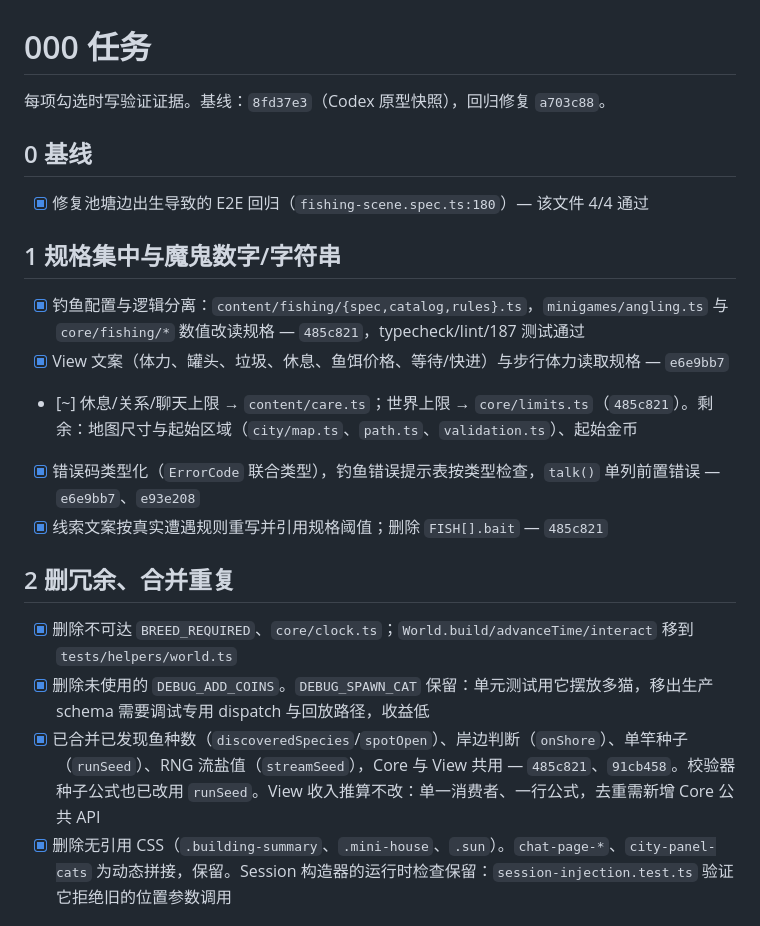
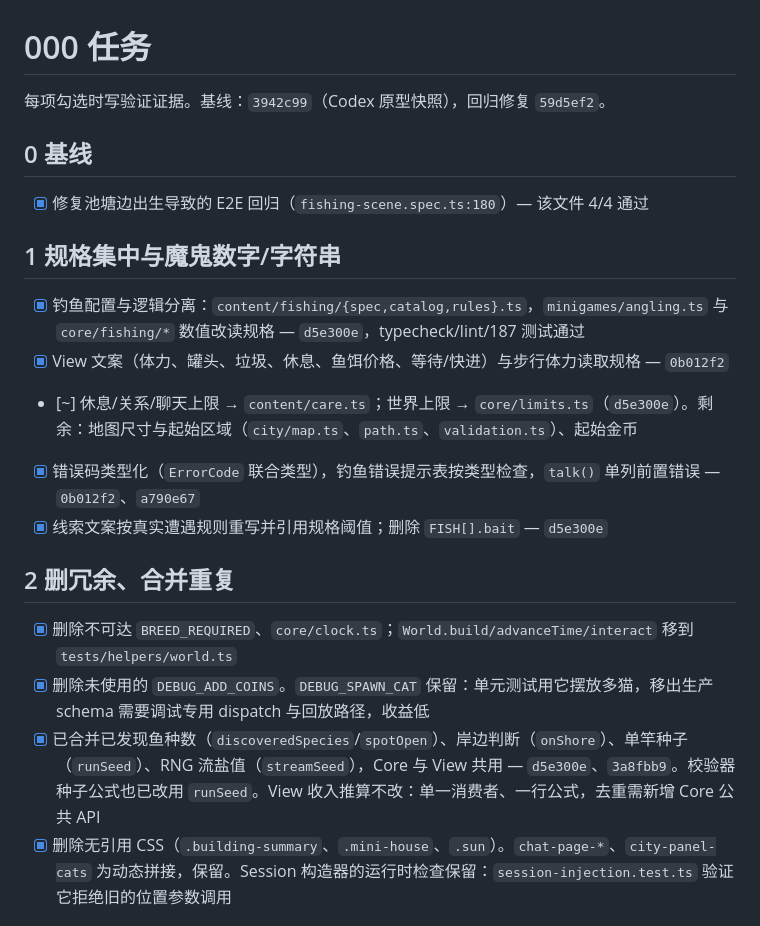
Before and after one commit to xshii/catcity, a Markdown page: specs/000-codebase-slimming/tasks.md, the part around the change. Drawn GitHub-style.

Commit message:
docs(specs): point evidence at rewritten commit hashes
Co-Authored-By: Claude Opus 5.5 (1M context) <noreply@anthropic.com>

```diff
--- a/specs/000-codebase-slimming/tasks.md
+++ b/specs/000-codebase-slimming/tasks.md
@@ -1,6 +1,6 @@
 # 000 任务
 
-每项勾选时写验证证据。基线：`8fd37e3`（Codex 原型快照），回归修复 `a703c88`。
+每项勾选时写验证证据。基线：`3942c99`（Codex 原型快照），回归修复 `59d5ef2`。
 
 ## 0 基线
 
@@ -8,17 +8,17 @@
 
 ## 1 规格集中与魔鬼数字/字符串
 
-- [x] 钓鱼配置与逻辑分离：`content/fishing/{spec,catalog,rules}.ts`，`minigames/angling.ts` 与 `core/fishing/*` 数值改读规格 — `485c821`，typecheck/lint/187 测试通过
-- [x] View 文案（体力、罐头、垃圾、休息、鱼饵价格、等待/快进）与步行体力读取规格 — `e6e9bb7`
-- [~] 休息/关系/聊天上限 → `content/care.ts`；世界上限 → `core/limits.ts`（`485c821`）。剩余：地图尺寸与起始区域（`city/map.ts`、`path.ts`、`validation.ts`）、起始金币
-- [x] 错误码类型化（`ErrorCode` 联合类型），钓鱼错误提示表按类型检查，`talk()` 单列前置错误 — `e6e9bb7`、`e93e208`
-- [x] 线索文案按真实遭遇规则重写并引用规格阈值；删除 `FISH[].bait` — `485c821`
+- [x] 钓鱼配置与逻辑分离：`content/fishing/{spec,catalog,rules}.ts`，`minigames/angling.ts` 与 `core/fishing/*` 数值改读规格 — `d5e300e`，typecheck/lint/187 测试通过
+- [x] View 文案（体力、罐头、垃圾、休息、鱼饵价格、等待/快进）与步行体力读取规格 — `0b012f2`
+- [~] 休息/关系/聊天上限 → `content/care.ts`；世界上限 → `core/limits.ts`（`d5e300e`）。剩余：地图尺寸与起始区域（`city/map.ts`、`path.ts`、`validation.ts`）、起始金币
+- [x] 错误码类型化（`ErrorCode` 联合类型），钓鱼错误提示表按类型检查，`talk()` 单列前置错误 — `0b012f2`、`a790e67`
+- [x] 线索文案按真实遭遇规则重写并引用规格阈值；删除 `FISH[].bait` — `d5e300e`
 
 ## 2 删冗余、合并重复
 
 - [x] 删除不可达 `BREED_REQUIRED`、`core/clock.ts`；`World.build/advanceTime/interact` 移到 `tests/helpers/world.ts`
 - [x] 删除未使用的 `DEBUG_ADD_COINS`。`DEBUG_SPAWN_CAT` 保留：单元测试用它摆放多猫，移出生产 schema 需要调试专用 dispatch 与回放路径，收益低
-- [x] 已合并已发现鱼种数（`discoveredSpecies`/`spotOpen`）、岸边判断（`onShore`）、单竿种子（`runSeed`）、RNG 流盐值（`streamSeed`），Core 与 View 共用 — `485c821`、`91cb458`。校验器种子公式也已改用 `runSeed`。View 收入推算不改：单一消费者、一行公式，去重需新增 Core 公共 API
+- [x] 已合并已发现鱼种数（`discoveredSpecies`/`spotOpen`）、岸边判断（`onShore`）、单竿种子（`runSeed`）、RNG 流盐值（`streamSeed`），Core 与 View 共用 — `d5e300e`、`3a8fbb9`。校验器种子公式也已改用 `runSeed`。View 收入推算不改：单一消费者、一行公式，去重需新增 Core 公共 API
 - [x] 删除无引用 CSS（`.building-summary`、`.mini-house`、`.sun`）。`chat-page-*`、`city-panel-cats` 为动态拼接，保留。Session 构造器的运行时检查保留：`session-injection.test.ts` 验证它拒绝旧的位置参数调用
 
 ## 3 目录归位
```
